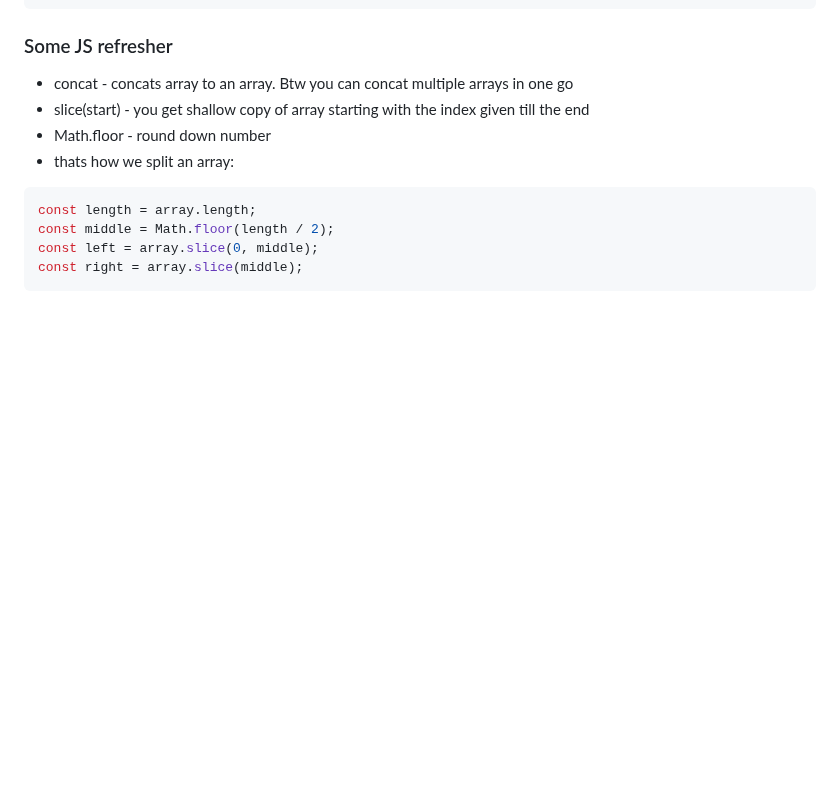
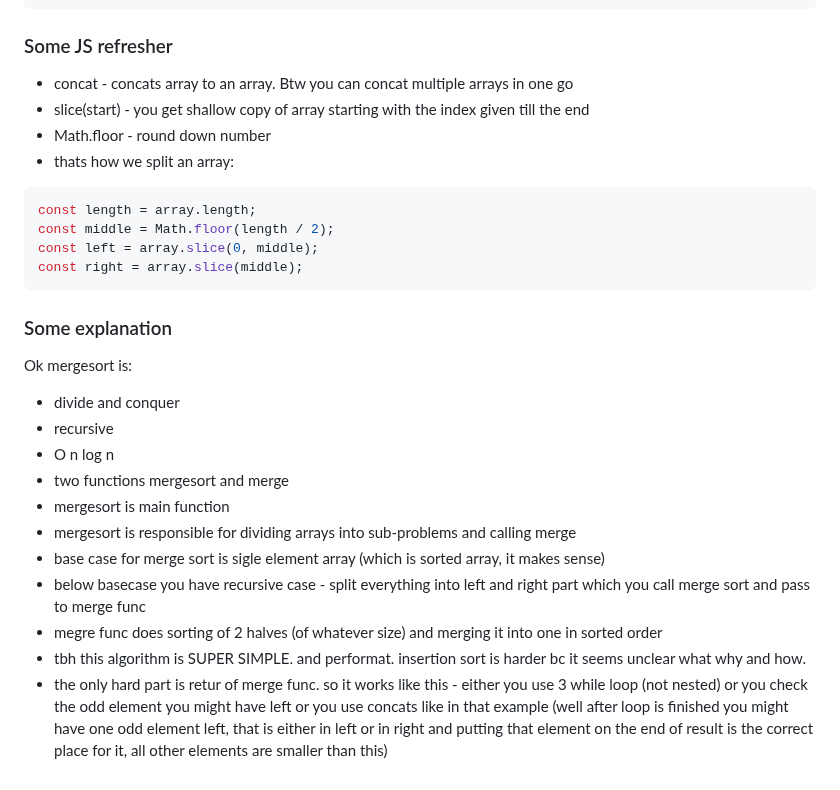
Before and after one commit to Konrad-Jalowy/mycodingnotes, a Markdown page: vanilla-js/algorithms/README.md, the part around the change. Drawn GitHub-style; blank space fills up the shorter version.

````diff
--- a/vanilla-js/algorithms/README.md
+++ b/vanilla-js/algorithms/README.md
@@ -419,3 +419,16 @@ const middle = Math.floor(length / 2);
 const left = array.slice(0, middle);
 const right = array.slice(middle);
 ```
+### Some explanation
+Ok mergesort is:
+- divide and conquer
+- recursive
+- O n log n
+- two functions mergesort and merge
+- mergesort is main function
+- mergesort is responsible for dividing arrays into sub-problems and calling merge
+- base case for merge sort is sigle element array (which is sorted array, it makes sense)
+- below basecase you have recursive case - split everything into left and right part which you call merge sort and pass to merge func
+- megre func does sorting of 2 halves (of whatever size) and merging it into one in sorted order
+- tbh this algorithm is SUPER SIMPLE. and performat. insertion sort is harder bc it seems unclear what why and how.
+- the only hard part is retur of merge func. so it works like this - either you use 3 while loop (not nested) or you check the odd element you might have left or you use concats like in that example (well after loop is finished you might have one odd element left, that is either in left or in right and putting that element on the end of result is the correct place for it, all other elements are smaller than this)
````
